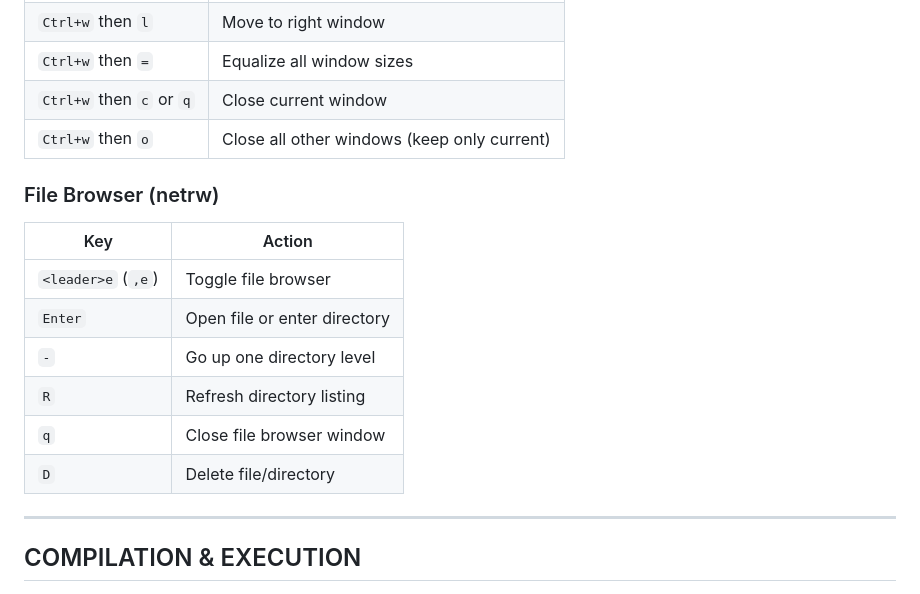
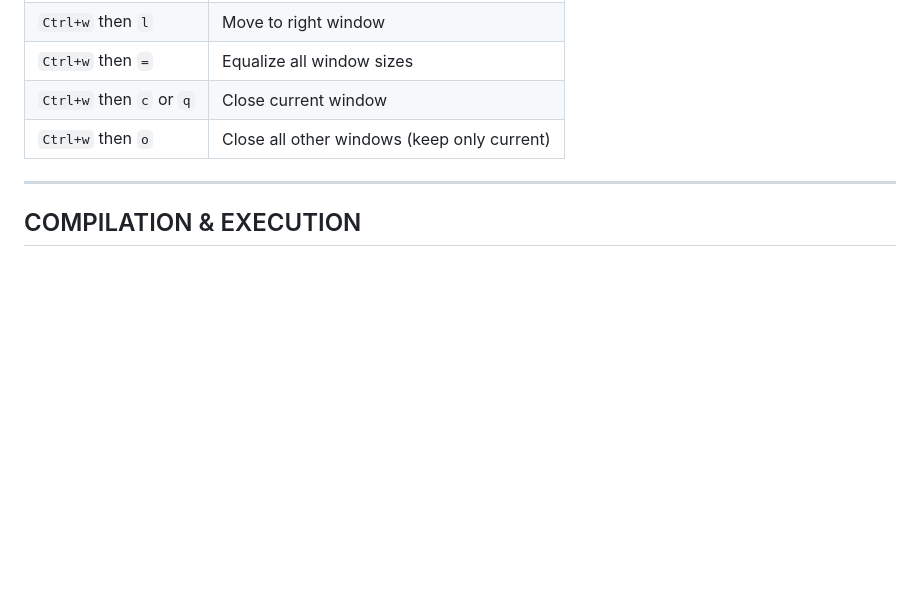
Before and after one commit to arijit1begins/VimCP, a Markdown page: cookbook.md, the part around one of its changes. Rendered like a GitHub page; blank space fills up the shorter version.

```diff
--- a/cookbook.md
+++ b/cookbook.md
@@ -185,17 +235,6 @@
 | `Ctrl+w` then `=` | Equalize all window sizes |
 | `Ctrl+w` then `c` or `q` | Close current window |
 | `Ctrl+w` then `o` | Close all other windows (keep only current) |
-
-### File Browser (netrw)
-
-| Key | Action |
-|-----|--------|
-| `<leader>e` (`,e`) | Toggle file browser |
-| `Enter` | Open file or enter directory |
-| `-` | Go up one directory level |
-| `R` | Refresh directory listing |
-| `q` | Close file browser window |
-| `D` | Delete file/directory |
 
 ---
 
```
Also changed, not shown: other parts of cookbook.md (+88 -0 lines).
